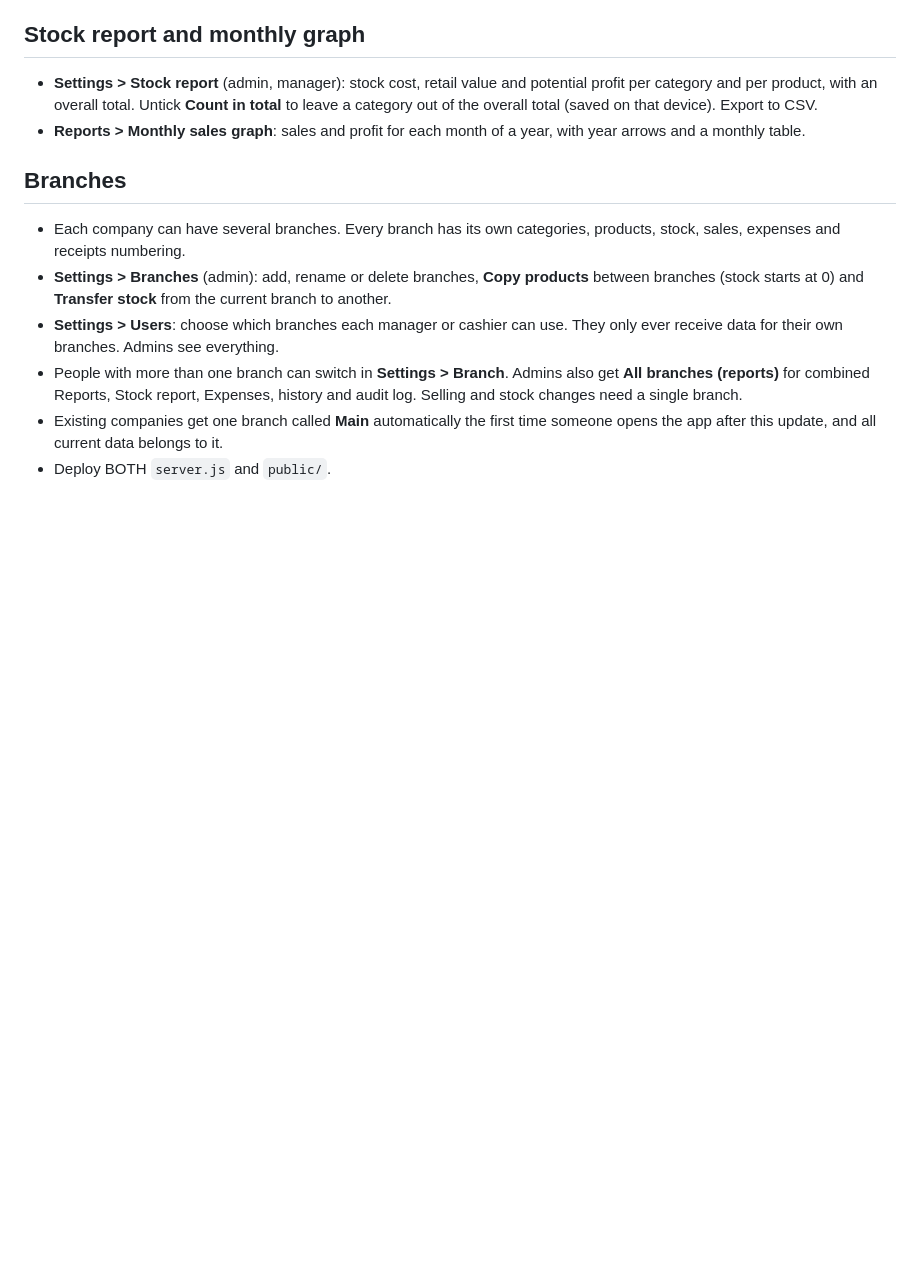
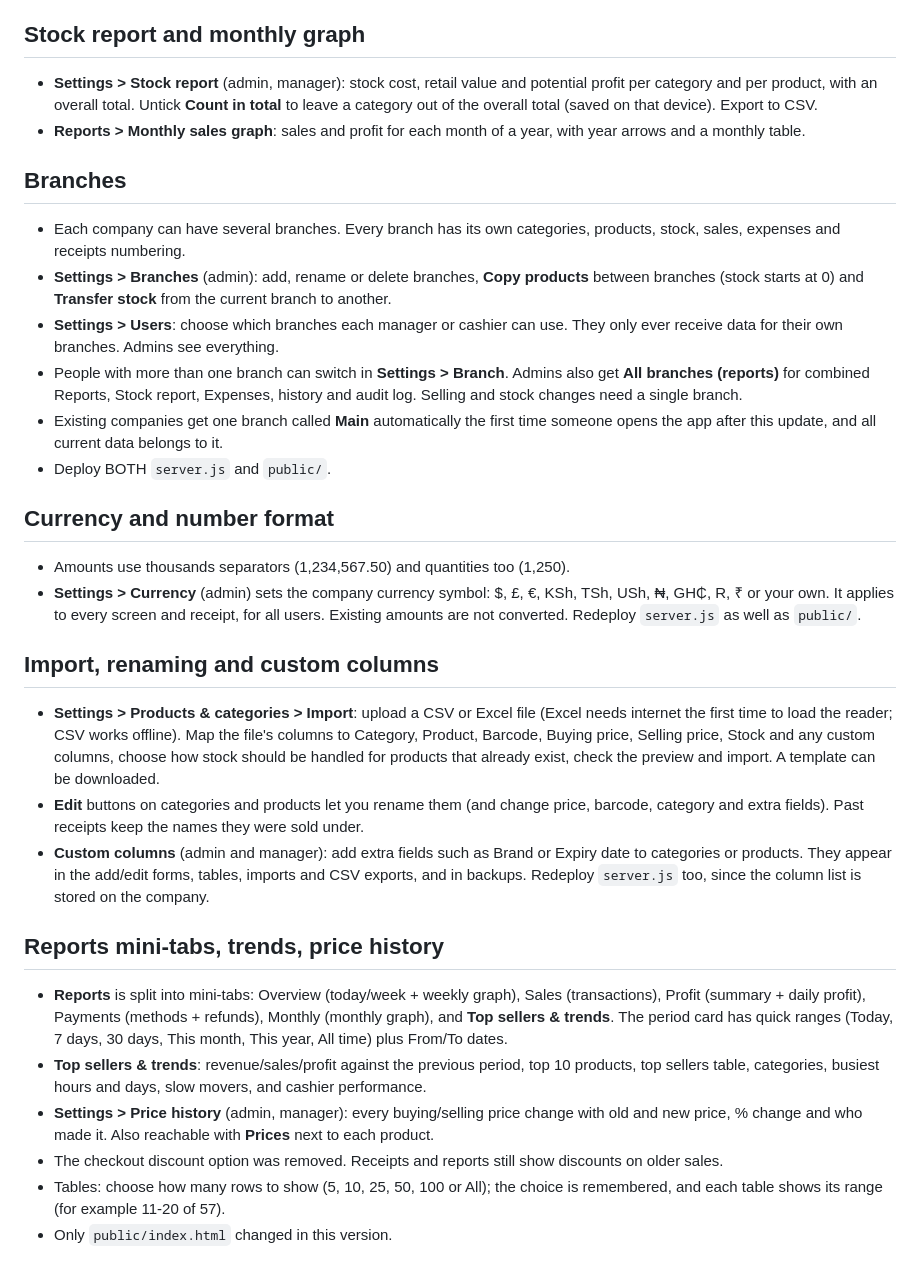
Before and after one commit to jkruigu2/simplePOS, a Markdown page: README.md, the part around the change. GitHub-like rendering; blank space fills up the shorter version.

Commit message:
report minitabs,price history,product trends

```diff
--- a/README.md
+++ b/README.md
@@ -48,3 +48,20 @@ Existing companies have no recovery code yet: log in as admin, open Settings and
 - People with more than one branch can switch in **Settings > Branch**. Admins also get **All branches (reports)** for combined Reports, Stock report, Expenses, history and audit log. Selling and stock changes need a single branch.
 - Existing companies get one branch called **Main** automatically the first time someone opens the app after this update, and all current data belongs to it.
 - Deploy BOTH `server.js` and `public/`.
+
+## Currency and number format
+- Amounts use thousands separators (1,234,567.50) and quantities too (1,250).
+- **Settings > Currency** (admin) sets the company currency symbol: $, £, €, KSh, TSh, USh, ₦, GH₵, R, ₹ or your own. It applies to every screen and receipt, for all users. Existing amounts are not converted. Redeploy `server.js` as well as `public/`.
+
+## Import, renaming and custom columns
+- **Settings > Products & categories > Import**: upload a CSV or Excel file (Excel needs internet the first time to load the reader; CSV works offline). Map the file's columns to Category, Product, Barcode, Buying price, Selling price, Stock and any custom columns, choose how stock should be handled for products that already exist, check the preview and import. A template can be downloaded.
+- **Edit** buttons on categories and products let you rename them (and change price, barcode, category and extra fields). Past receipts keep the names they were sold under.
+- **Custom columns** (admin and manager): add extra fields such as Brand or Expiry date to categories or products. They appear in the add/edit forms, tables, imports and CSV exports, and in backups. Redeploy `server.js` too, since the column list is stored on the company.
+
+## Reports mini-tabs, trends, price history
+- **Reports** is split into mini-tabs: Overview (today/week + weekly graph), Sales (transactions), Profit (summary + daily profit), Payments (methods + refunds), Monthly (monthly graph), and **Top sellers & trends**. The period card has quick ranges (Today, 7 days, 30 days, This month, This year, All time) plus From/To dates.
+- **Top sellers & trends**: revenue/sales/profit against the previous period, top 10 products, top sellers table, categories, busiest hours and days, slow movers, and cashier performance.
+- **Settings > Price history** (admin, manager): every buying/selling price change with old and new price, % change and who made it. Also reachable with **Prices** next to each product.
+- The checkout discount option was removed. Receipts and reports still show discounts on older sales.
+- Tables: choose how many rows to show (5, 10, 25, 50, 100 or All); the choice is remembered, and each table shows its range (for example 11-20 of 57).
+- Only `public/index.html` changed in this version.
```
